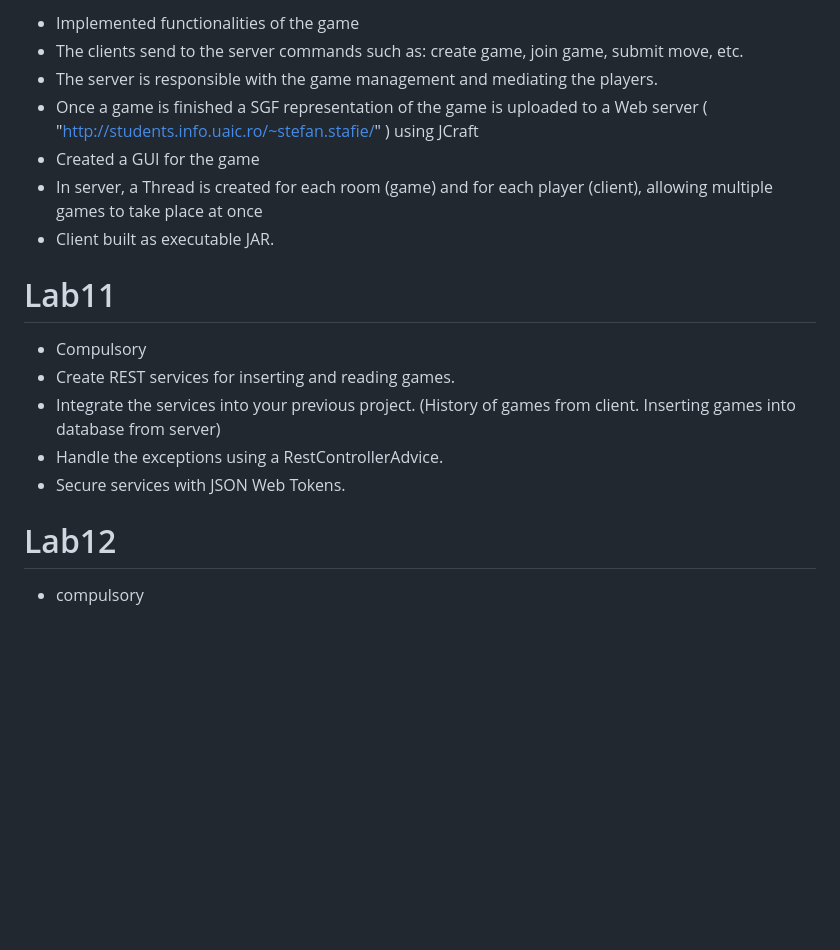
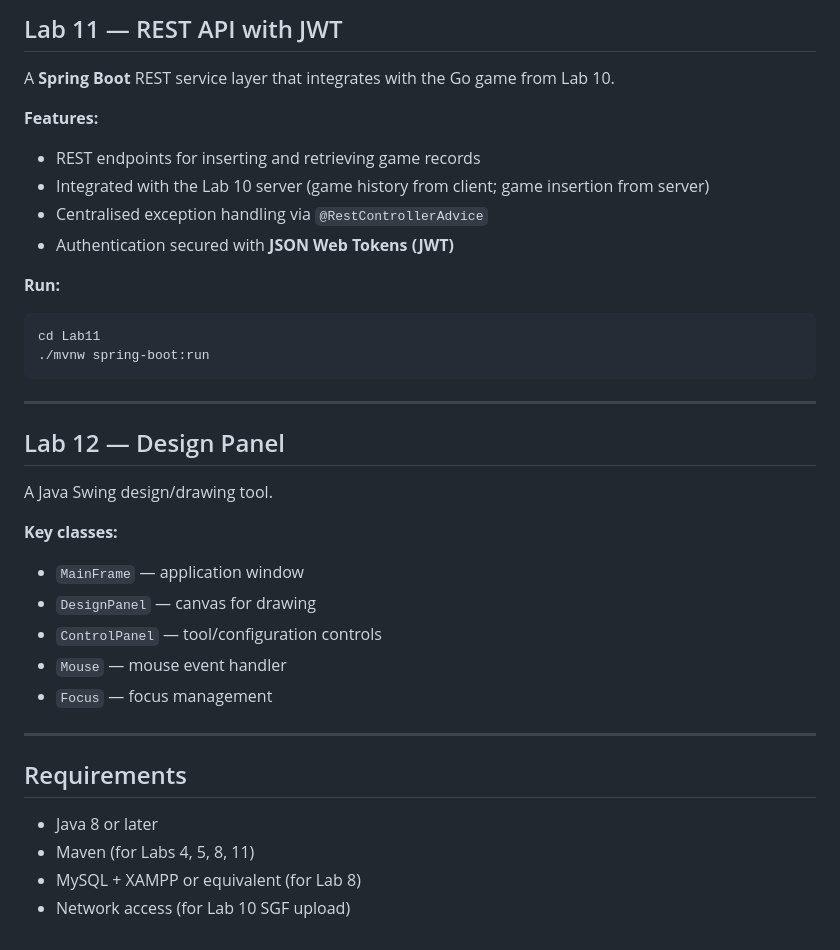
Before and after one commit to StefanStafie/Advanced-Programming-Java, a Markdown page: README.md, the part around one of its changes. Drawn GitHub-style; blank space fills up the shorter version.

````diff
--- a/README.md
+++ b/README.md
@@ -110,19 +132,38 @@ null;
 
-- Implemented functionalities of the game
-- The clients send to the server commands such as: create game, join game, submit move, etc.
-- The server is responsible with the game management and mediating the players.
-- Once a game is finished a SGF representation of the game is uploaded to a Web server ( "http://students.info.uaic.ro/~stefan.stafie/" ) using JCraft
-- Created a GUI for the game
-- In server, a Thread is created for each room (game) and for each player (client), allowing multiple games to take place at once
-- Client built as executable JAR.
+## Lab 11 — REST API with JWT
 
-# Lab11
-- Compulsory
-- Create REST services for inserting and reading games.
-- Integrate the services into your previous project. (History of games from client. Inserting games into database from server)
-- Handle the exceptions using a RestControllerAdvice.
-- Secure services with JSON Web Tokens.
+A **Spring Boot** REST service layer that integrates with the Go game from Lab 10.
 
-# Lab12
+**Features:**
+- REST endpoints for inserting and retrieving game records
+- Integrated with the Lab 10 server (game history from client; game insertion from server)
+- Centralised exception handling via `@RestControllerAdvice`
+- Authentication secured with **JSON Web Tokens (JWT)**
 
-- compulsory
+**Run:**
+```bash
+cd Lab11
+./mvnw spring-boot:run
+```
+
+---
+
+## Lab 12 — Design Panel
+
+A Java Swing design/drawing tool.
+
+**Key classes:**
+- `MainFrame` — application window
+- `DesignPanel` — canvas for drawing
+- `ControlPanel` — tool/configuration controls
+- `Mouse` — mouse event handler
+- `Focus` — focus management
+
+---
+
+## Requirements
+
+- Java 8 or later
+- Maven (for Labs 4, 5, 8, 11)
+- MySQL + XAMPP or equivalent (for Lab 8)
+- Network access (for Lab 10 SGF upload)
````
Also changed, not shown: other parts of README.md (+92 -70 lines).
